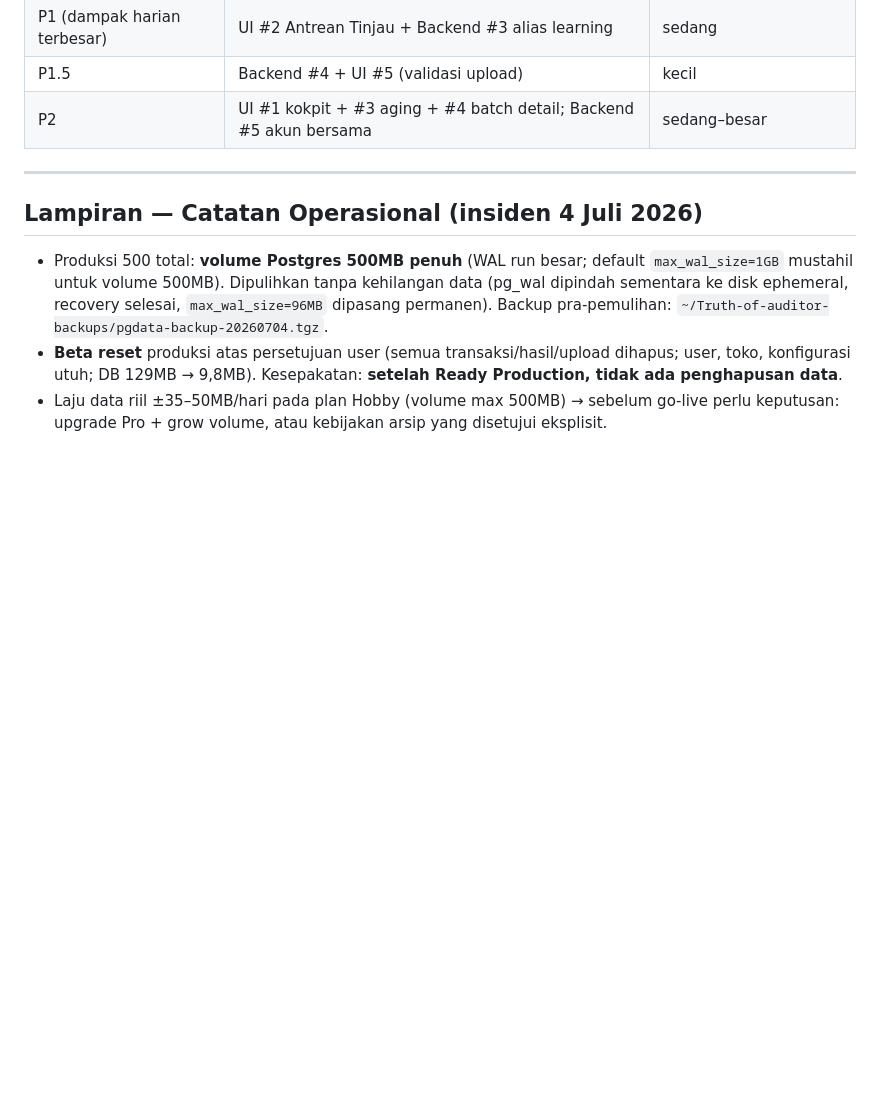
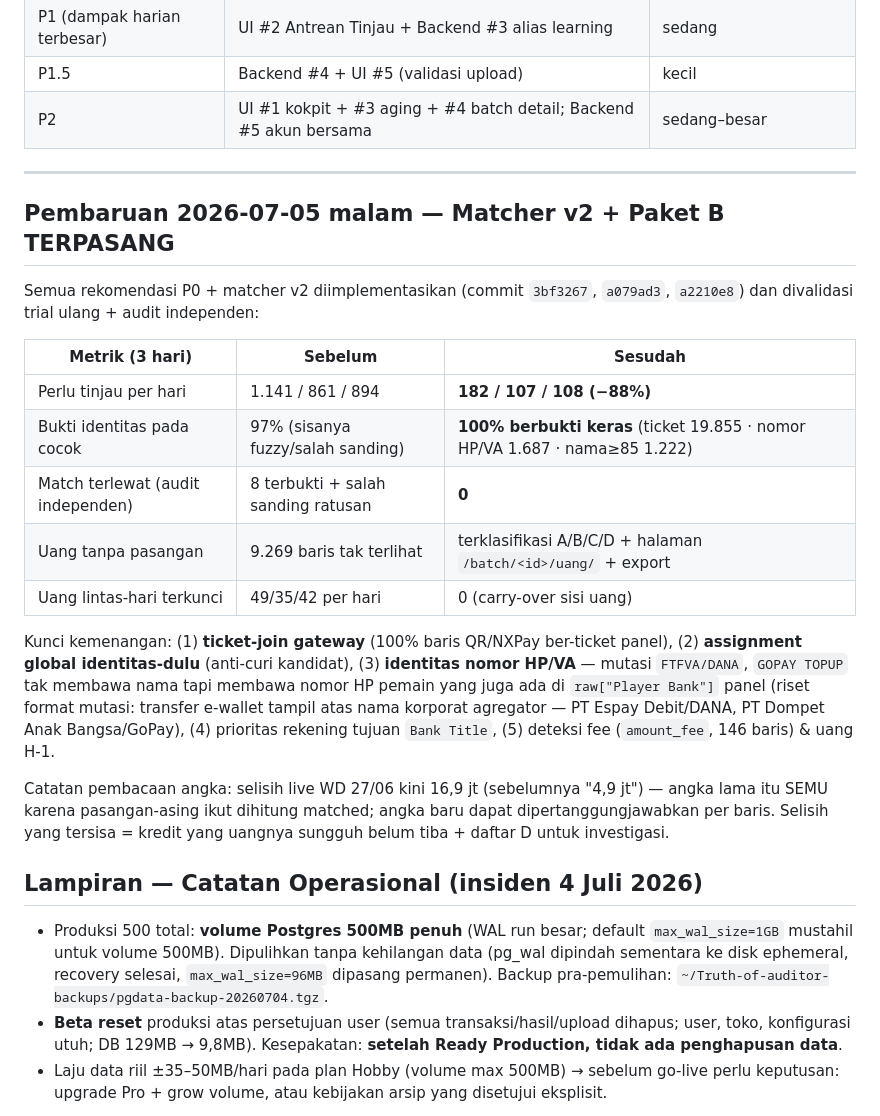
Before and after one commit to macerendi-art/Truth-of-auditor, a Markdown page: docs/laporan-trial-oke25-2026-07-05.md, the part around the change. GitHub-like rendering; blank space fills up the shorter version.

Commit message:
docs: laporan diperbarui — hasil matcher v2 + Paket B tervalidasi
Co-Authored-By: Claude Opus 4.8 <noreply@anthropic.com>

```diff
--- a/docs/laporan-trial-oke25-2026-07-05.md
+++ b/docs/laporan-trial-oke25-2026-07-05.md
@@ -88,6 +88,22 @@ Pola sehat: mayoritas "selisih" WD hari-H hanyalah settlement yang uangnya baru
 
 ---
 
+## Pembaruan 2026-07-05 malam — Matcher v2 + Paket B TERPASANG
+
+Semua rekomendasi P0 + matcher v2 diimplementasikan (commit `3bf3267`, `a079ad3`, `a2210e8`) dan divalidasi trial ulang + audit independen:
+
+| Metrik (3 hari) | Sebelum | Sesudah |
+|---|---|---|
+| Perlu tinjau per hari | 1.141 / 861 / 894 | **182 / 107 / 108 (−88%)** |
+| Bukti identitas pada cocok | 97% (sisanya fuzzy/salah sanding) | **100% berbukti keras** (ticket 19.855 · nomor HP/VA 1.687 · nama≥85 1.222) |
+| Match terlewat (audit independen) | 8 terbukti + salah sanding ratusan | **0** |
+| Uang tanpa pasangan | 9.269 baris tak terlihat | terklasifikasi A/B/C/D + halaman `/batch/<id>/uang/` + export |
+| Uang lintas-hari terkunci | 49/35/42 per hari | 0 (carry-over sisi uang) |
+
+Kunci kemenangan: (1) **ticket-join gateway** (100% baris QR/NXPay ber-ticket panel), (2) **assignment global identitas-dulu** (anti-curi kandidat), (3) **identitas nomor HP/VA** — mutasi `FTFVA/DANA`, `GOPAY TOPUP` tak membawa nama tapi membawa nomor HP pemain yang juga ada di `raw["Player Bank"]` panel (riset format mutasi: transfer e-wallet tampil atas nama korporat agregator — PT Espay Debit/DANA, PT Dompet Anak Bangsa/GoPay), (4) prioritas rekening tujuan `Bank Title`, (5) deteksi fee (`amount_fee`, 146 baris) & uang H-1.
+
+Catatan pembacaan angka: selisih live WD 27/06 kini 16,9 jt (sebelumnya "4,9 jt") — angka lama itu SEMU karena pasangan-asing ikut dihitung matched; angka baru dapat dipertanggungjawabkan per baris. Selisih yang tersisa = kredit yang uangnya sungguh belum tiba + daftar D untuk investigasi.
+
 ## Lampiran — Catatan Operasional (insiden 4 Juli 2026)
 
 - Produksi 500 total: **volume Postgres 500MB penuh** (WAL run besar; default `max_wal_size=1GB` mustahil untuk volume 500MB). Dipulihkan tanpa kehilangan data (pg_wal dipindah sementara ke disk ephemeral, recovery selesai, `max_wal_size=96MB` dipasang permanen). Backup pra-pemulihan: `~/Truth-of-auditor-backups/pgdata-backup-20260704.tgz`.
```
